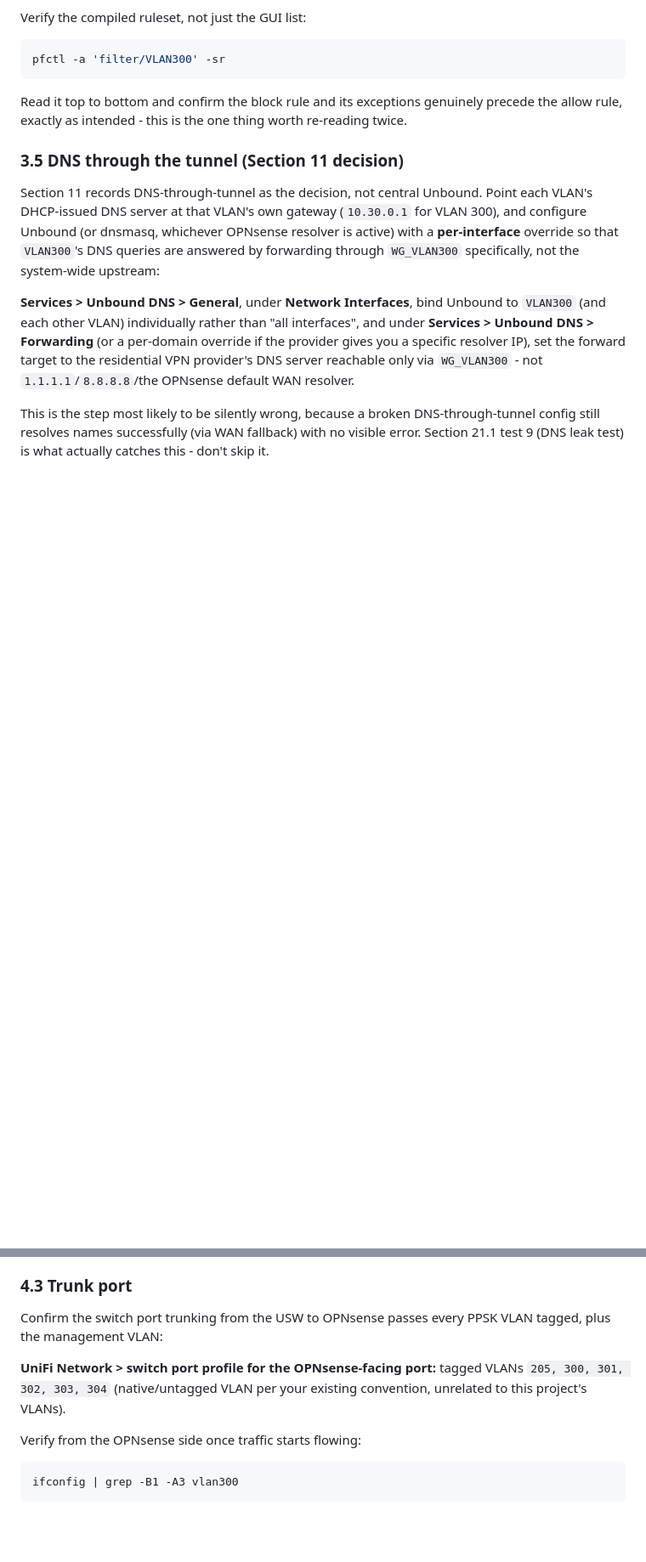
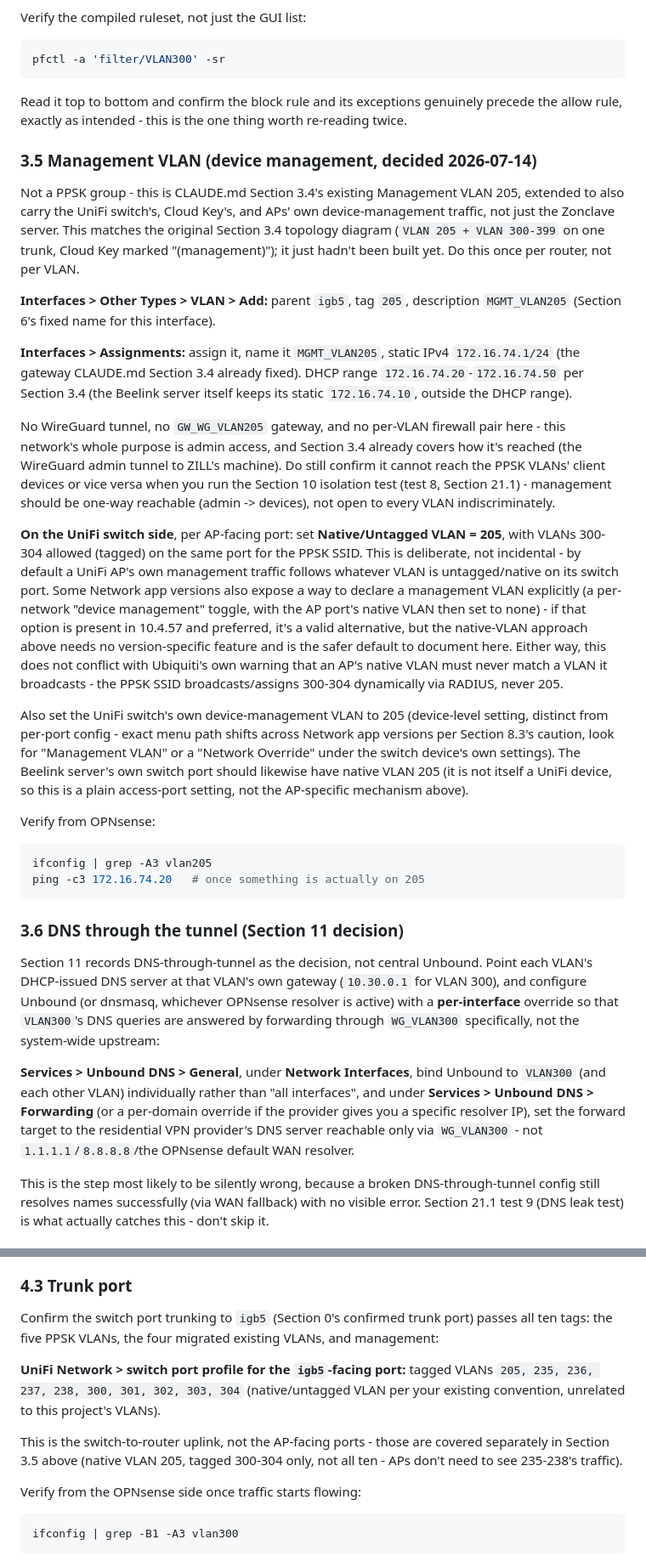
Before and after one commit to Zilleali/Zonclave, a Markdown page: docs/runbook/phase1-opnsense-unifi.md, 2 parts joined by grey strips. Shown at 85% size. Rendered like a GitHub page; blank space fills up the shorter version.

````diff
--- a/docs/runbook/phase1-opnsense-unifi.md
+++ b/docs/runbook/phase1-opnsense-unifi.md
@@ -288,7 +297,61 @@ Read it top to bottom and confirm the block rule and its exceptions
 genuinely precede the allow rule, exactly as intended - this is the one
 thing worth re-reading twice.
 
-### 3.5 DNS through the tunnel (Section 11 decision)
+### 3.5 Management VLAN (device management, decided 2026-07-14)
+
+Not a PPSK group - this is CLAUDE.md Section 3.4's existing Management
+VLAN 205, extended to also carry the UniFi switch's, Cloud Key's, and APs'
+own device-management traffic, not just the Zonclave server. This matches
+the original Section 3.4 topology diagram (`VLAN 205 + VLAN 300-399` on
+one trunk, Cloud Key marked "(management)"); it just hadn't been built
+yet. Do this once per router, not per VLAN.
+
+**Interfaces > Other Types > VLAN > Add:** parent `igb5`, tag `205`,
+description `MGMT_VLAN205` (Section 6's fixed name for this interface).
+
+**Interfaces > Assignments:** assign it, name it `MGMT_VLAN205`, static
+IPv4 `172.16.74.1/24` (the gateway CLAUDE.md Section 3.4 already fixed).
+DHCP range `172.16.74.20`-`172.16.74.50` per Section 3.4 (the Beelink
+server itself keeps its static `172.16.74.10`, outside the DHCP range).
+
+No WireGuard tunnel, no `GW_WG_VLAN205` gateway, and no per-VLAN firewall
+pair here - this network's whole purpose is admin access, and Section 3.4
+already covers how it's reached (the WireGuard admin tunnel to ZILL's
+machine). Do still confirm it cannot reach the PPSK VLANs' client devices
+or vice versa when you run the Section 10 isolation test (test 8, Section
+21.1) - management should be one-way reachable (admin -> devices), not
+open to every VLAN indiscriminately.
+
+**On the UniFi switch side**, per AP-facing port: set **Native/Untagged
+VLAN = 205**, with VLANs 300-304 allowed (tagged) on the same port for the
+PPSK SSID. This is deliberate, not incidental - by default a UniFi AP's
+own management traffic follows whatever VLAN is untagged/native on its
+switch port. Some Network app versions also expose a way to declare a
+management VLAN explicitly (a per-network "device management" toggle,
+with the AP port's native VLAN then set to none) - if that option is
+present in 10.4.57 and preferred, it's a valid alternative, but the
+native-VLAN approach above needs no version-specific feature and is the
+safer default to document here. Either way, this does not conflict with
+Ubiquiti's own warning that an AP's native VLAN must never match a VLAN
+it broadcasts - the PPSK SSID broadcasts/assigns 300-304 dynamically via
+RADIUS, never 205.
+
+Also set the UniFi switch's own device-management VLAN to 205 (device-level
+setting, distinct from per-port config - exact menu path shifts across
+Network app versions per Section 8.3's caution, look for "Management
+VLAN" or a "Network Override" under the switch device's own settings).
+The Beelink server's own switch port should likewise have native VLAN 205
+(it is not itself a UniFi device, so this is a plain access-port setting,
+not the AP-specific mechanism above).
+
+Verify from OPNsense:
+
+```sh
+ifconfig | grep -A3 vlan205
+ping -c3 172.16.74.20   # once something is actually on 205
+```
+
+### 3.6 DNS through the tunnel (Section 11 decision)
 
 Section 11 records DNS-through-tunnel as the decision, not central Unbound.
 Point each VLAN's DHCP-issued DNS server at that VLAN's own gateway
@@ -383,12 +448,17 @@ versions. The essentials, regardless of label:
 
 ### 4.3 Trunk port
 
-Confirm the switch port trunking from the USW to OPNsense passes every
-PPSK VLAN tagged, plus the management VLAN:
+Confirm the switch port trunking to `igb5` (Section 0's confirmed trunk
+port) passes all ten tags: the five PPSK VLANs, the four migrated existing
+VLANs, and management:
 
-**UniFi Network > switch port profile for the OPNsense-facing port:**
-tagged VLANs `205, 300, 301, 302, 303, 304` (native/untagged VLAN per your
-existing convention, unrelated to this project's VLANs).
+**UniFi Network > switch port profile for the `igb5`-facing port:** tagged
+VLANs `205, 235, 236, 237, 238, 300, 301, 302, 303, 304` (native/untagged
+VLAN per your existing convention, unrelated to this project's VLANs).
+
+This is the switch-to-router uplink, not the AP-facing ports - those are
+covered separately in Section 3.5 above (native VLAN 205, tagged 300-304
+only, not all ten - APs don't need to see 235-238's traffic).
 
 Verify from the OPNsense side once traffic starts flowing:
 
````
Also changed, not shown: other parts of docs/runbook/phase1-opnsense-unifi.md (+26 -15 lines), CLAUDE.md (+2 -0 lines).
